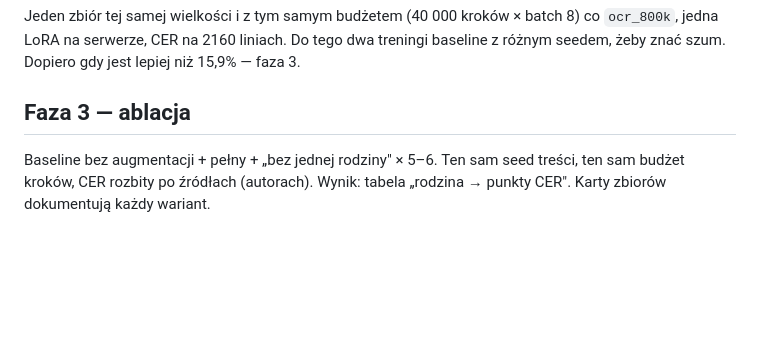
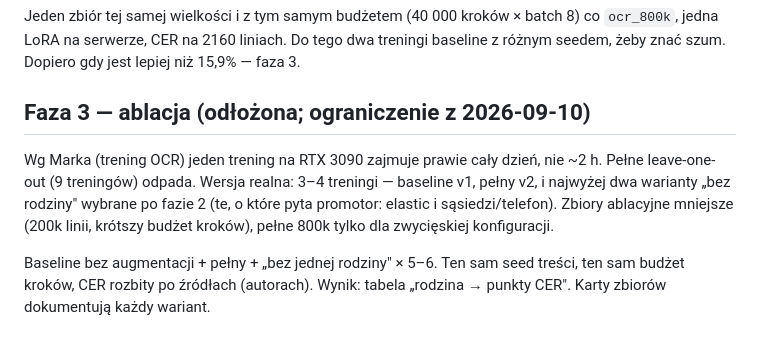
Before and after one commit to marek-olejniczak/ocr-pl-med, a Markdown page: docs/plan.md, the part around the change. Drawn GitHub-style; blank space fills up the shorter version.

Commit message:
Plan: one OCR training takes ~a day, shrink the ablation to 3-4 runs

```diff
--- a/docs/plan.md
+++ b/docs/plan.md
@@ -68,7 +68,15 @@ co `ocr_800k`, jedna LoRA na serwerze, CER na 2160 liniach. Do tego dwa
 treningi baseline z różnym seedem, żeby znać szum. Dopiero gdy jest lepiej niż
 15,9% — faza 3.
 
-## Faza 3 — ablacja
+## Faza 3 — ablacja (odłożona; ograniczenie z 2026-09-10)
+
+Wg Marka (trening OCR) jeden trening na RTX 3090 zajmuje prawie cały dzień,
+nie ~2 h. Pełne leave-one-out (9 treningów) odpada. Wersja realna:
+3–4 treningi — baseline v1, pełny v2, i najwyżej dwa warianty „bez rodziny"
+wybrane po fazie 2 (te, o które pyta promotor: elastic i sąsiedzi/telefon).
+Zbiory ablacyjne mniejsze (200k linii, krótszy budżet kroków), pełne 800k
+tylko dla zwycięskiej konfiguracji.
+
 
 Baseline bez augmentacji + pełny + „bez jednej rodziny" × 5–6. Ten sam seed
 treści, ten sam budżet kroków, CER rozbity po źródłach (autorach). Wynik:
```
